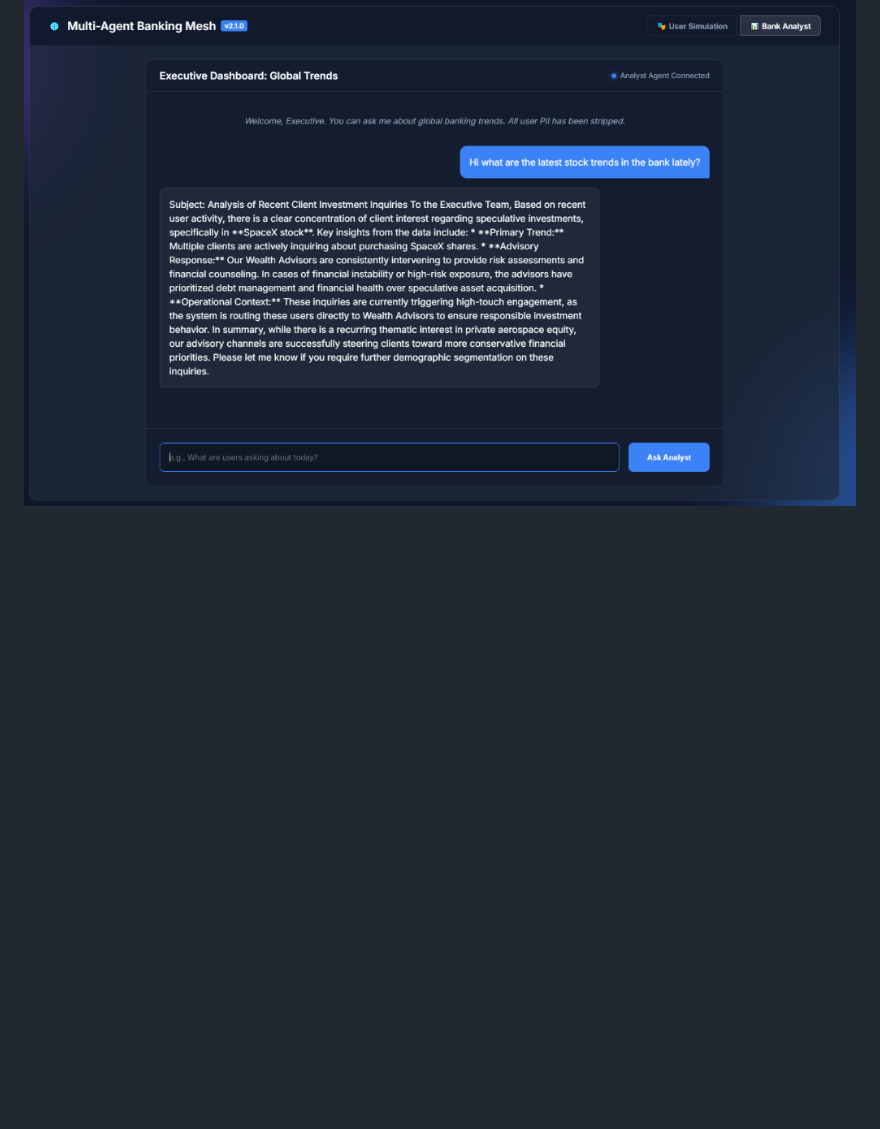
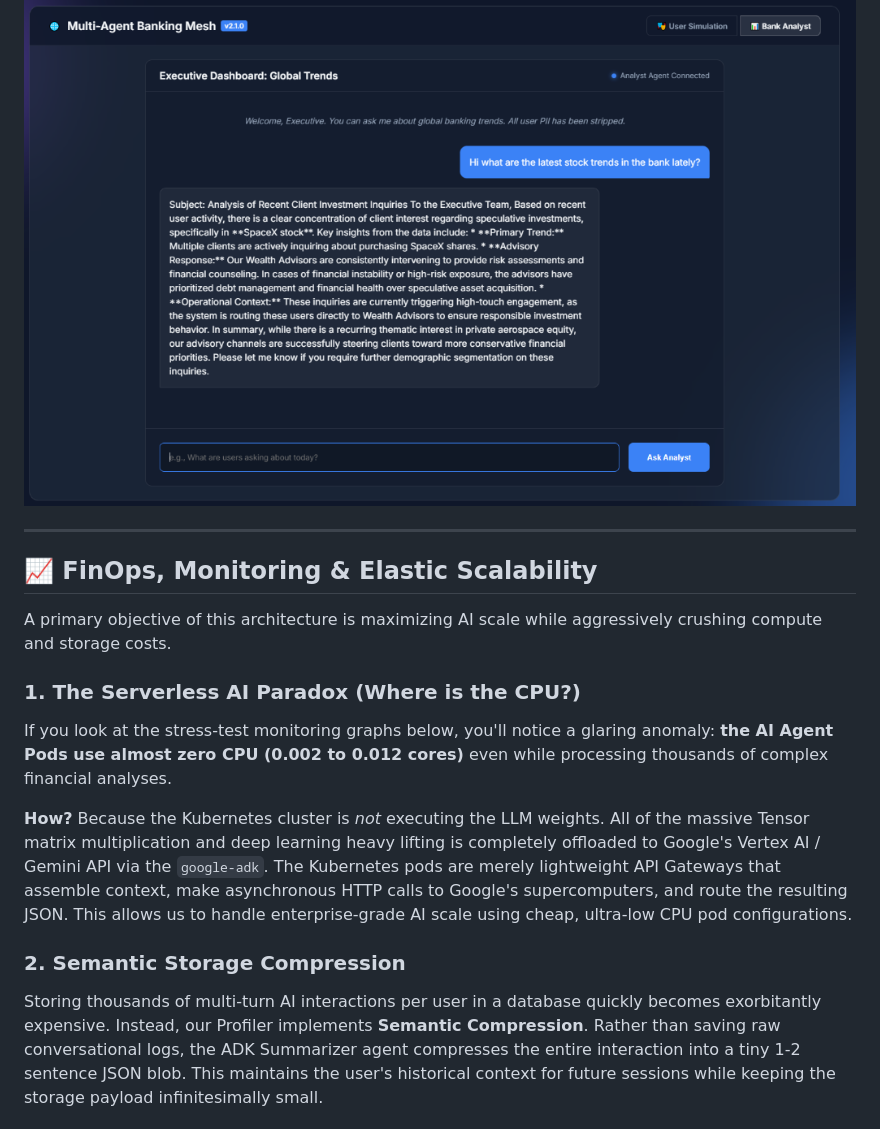
Before and after one commit to Eran-Meir/multi-agent-banking-mesh, a Markdown page: README.md, the part around one of its changes. Rendered like a GitHub page; blank space fills up the shorter version.

Commit message:
docs: add FinOps, monitoring, and elastic scalability section with stress test dashboards to README

```diff
--- a/README.md
+++ b/README.md
@@ -151,3 +151,19 @@ Following the anomalous transactions, Marcus asks for an expense analysis. The O
 ### 5. Executive Bank Analyst: Cross-Pod Global Insights
 The Executive Bank Analyst is a specialized agent that sits above all user pods. By querying the `global_trends.json` file (which is actively fed by the Orchestrator's summarization agent), the Executive Analyst can answer high-level questions about what all users are asking across the entire platform in real-time. Here, it correctly identifies the sudden surge of interest in SpaceX stock and summarizes the Wealth Advisors' protective interventions.
 ![Executive Bank Analyst](docs/images/demo_bank_analyst.png)
+
+---
+
+## 📈 FinOps, Monitoring & Elastic Scalability
+
+A primary objective of this architecture is maximizing AI scale while aggressively crushing compute and storage costs.
+
+### 1. The Serverless AI Paradox (Where is the CPU?)
+If you look at the stress-test monitoring graphs below, you'll notice a glaring anomaly: **the AI Agent Pods use almost zero CPU (0.002 to 0.012 cores)** even while processing thousands of complex financial analyses.
+
+**How?** Because the Kubernetes cluster is *not* executing the LLM weights.
+All of the massive Tensor matrix multiplication and deep learning heavy lifting is completely offloaded to Google's Vertex AI / Gemini API via the `google-adk`. The Kubernetes pods are merely lightweight API Gateways that assemble context, make asynchronous HTTP calls to Google's supercomputers, and route the resulting JSON. This allows us to handle enterprise-grade AI scale using cheap, ultra-low CPU pod configurations.
+
+### 2. Semantic Storage Compression
+Storing thousands of multi-turn AI interactions per user in a database quickly becomes exorbitantly expensive. Instead, our Profiler implements **Semantic Compression**. Rather than saving raw conversational logs, the ADK Summarizer agent compresses the entire interaction into a tiny 1-2 sentence JSON blob. This maintains the user's historical context for future sessions while keeping the storage payload infinitesimally small.
+
```
Also changed, not shown: other parts of README.md (+18 -0 lines), docs/images/mon_dashboards_list.png (added), docs/images/mon_prod_dashboard_1.png (added), docs/images/mon_prod_dashboard_2.png (added), docs/images/mon_test_dashboard_1.png (added), docs/images/mon_test_dashboard_2.png (added).
